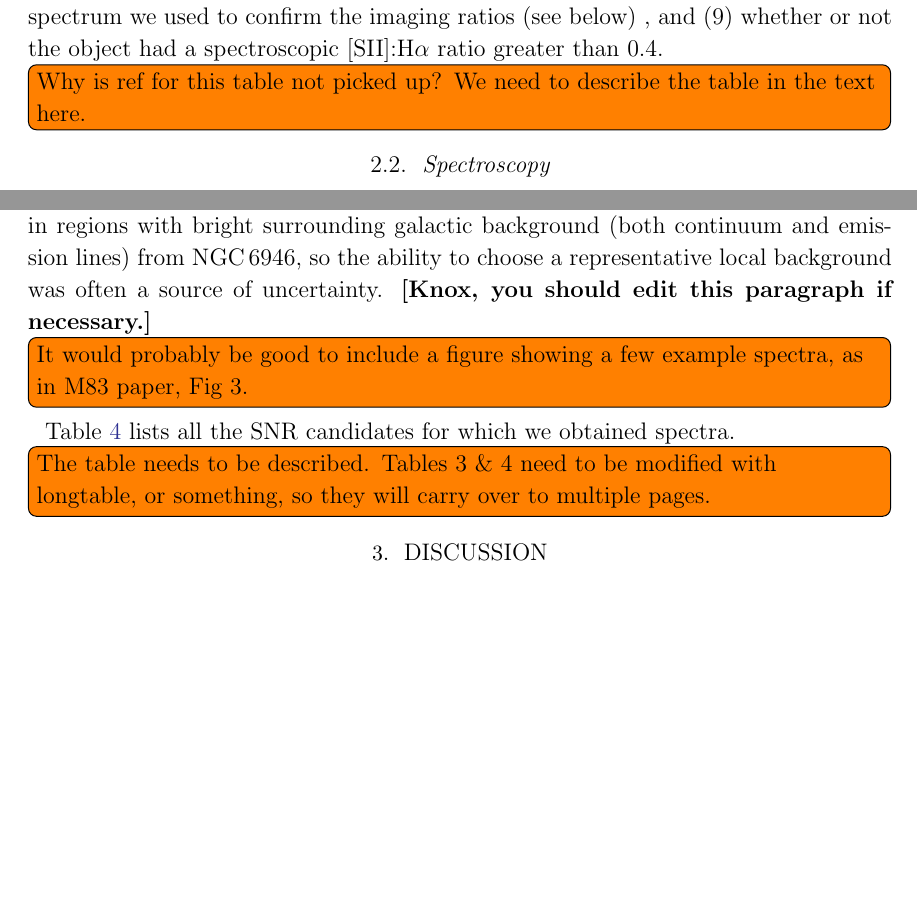
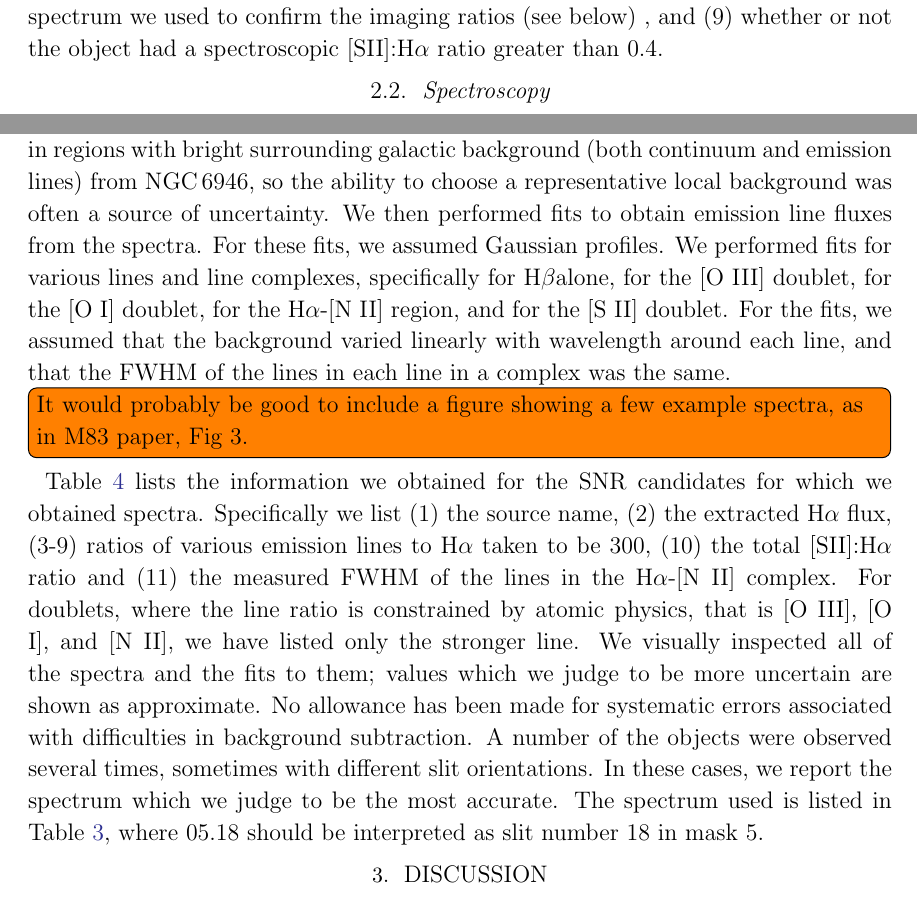
Before and after one commit to kslong/NGC6946_spectra, a LaTeX paper (ms.tex): two parts of pages 4 and 5 of 22, joined at a grey line, cut so that both start at the same text, the shorter picture padded with empty space. Compiled offline with pdfLaTeX.

Commit message:
Description of tables

```diff
--- a/ms.tex
+++ b/ms.tex
@@ -353,7 +353,6 @@ To select SNR candidates, we displayed continuum-subtracted WIYN images in all t
 
 The SNR candidates are listed in right ascension order in Table \ref{table_candidates}.  For each candidate, we provide (1) a source name, (2) the name of the source in MF97 if any,  (3,4) the position  (J2000), (5) the galactocentric radios, (6) the \ha flux as derived from the emission line images, (7) the [SII]:\ha\ ratio measured from the images, (8) the spectrum we used to confirm the imaging ratios (see below) , and (9) whether or not the object had a spectroscopic [SII]:\ha\ ratio greater than 0.4.
 
-\todo[inline]{Why is ref for this table not picked up?  We need to describe the table in the text here.}
 
 \subsection{Spectroscopy}
 
@@ -382,14 +381,17 @@ For calibration, we programmed quartz flats and CuAr arc frames  immediately bef
 %We were able to work around this by using several widely spaced wavelength settings in order to bridge over sections of the detector where data were missing.  (Removed redndancy--WPB)
 
 The data were processed using standard procedures for bias subtraction, flat-fielding, wavelength calibration, and flux calibration (based on baseline GMOS observations of a few spectrophotometric standard stars) from the {\tt gemini} package in IRAF.\footnote{IRAF is distributed by the National Optical Astronomy Observatory, which is operated by the Association of Universities for Research in Astronomy, Inc., under cooperative agreement with the National Science Foundation.}  During the processing, the 2-D spectra from different slitlets were separated to give individual 2-D spectra from each slitlet.   We examined each of these individually and selected the object region, as well as one or more sky background regions,  stripped out 1-D spectra of each, and then subtracted the sky spectrum from the corresponding object to obtain the final object spectra.
-  Many of the objects are located in regions with bright surrounding galactic background (both continuum and emission lines) from NGC\,6946, so the ability to choose a representative  local background was often a source of uncertainty.   {\bf [Knox, you should edit this paragraph if necessary.]}
-%summed the rows containing each object to give  flux-calibrated 1-D spectra.
+  Many of the objects are located in regions with bright surrounding galactic background (both continuum and emission lines) from NGC\,6946, so the ability to choose a representative  local background was often a source of uncertainty.
+  We then performed  fits to obtain emission line fluxes  from the spectra.  For these fits, we assumed Gaussian profiles.  We performed fits for various lines and line complexes, specifically for \hb alone, for the [O III] doublet, for the [O I] doublet, for the \ha-[N II] region, and  for the [S II] doublet. For the fits, we assumed that the background varied linearly with wavelength around each line, and that the FWHM of the lines in each line in a complex was the same.
+
+
+  %summed the rows containing each object to give  flux-calibrated 1-D spectra.
 
 \todo[inline]{It would probably be good to include a figure showing a few example spectra, as in M83 paper, Fig 3.}
 
-Table \ref{table_snr_spec}  lists all the SNR candidates for which we obtained spectra.
+Table \ref{table_snr_spec}  lists the information we obtained for the SNR candidates for which we obtained spectra.    Specifically we list (1) the source name, (2) the extracted  \ha\ flux, (3-9) ratios of various emission lines to \ha\ taken to be 300, (10) the total [SII]:\ha\ ratio and (11) the measured FWHM of the lines in the \ha-[N II] complex.  For doublets, where the line ratio is constrained by atomic physics, that is [O III], [O I], and [N II], we have listed only the stronger line.  We visually inspected all of the spectra and the fits to them; values which we judge to be more uncertain are shown as approximate.  No allowance has been made for systematic errors associated with difficulties in background subtraction.  A number of the objects were observed several times, sometimes with different slit orientations.  In these cases, we report the spectrum which we judge to be the most accurate.  The spectrum used is listed in Table \ref{table_candidates}, where 05.18 should be interpreted as slit number 18 in mask 5.
 
-\todo[inline]{The table needs to be described.  Tables 3 \& 4 need to be modified with longtable, or something, so they will carry over to multiple pages.}
+
 
 \section{Discussion}
 Here are some figures we may wish to show, and points we may want to discuss (note: KSL has done some of these figures on Evernote; those all show \oiii-selected objects, which we may choose to omit):
```
